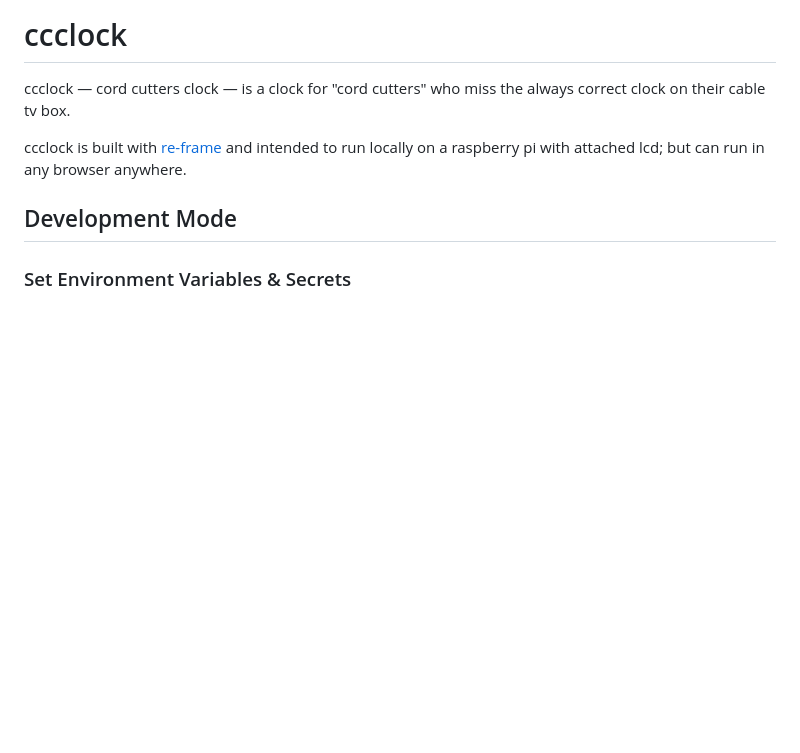
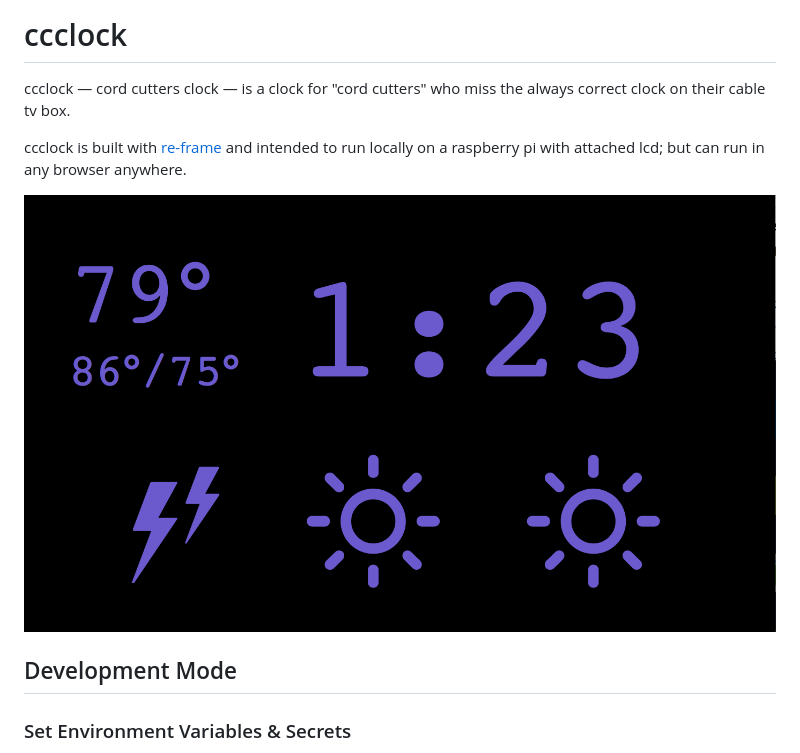
Before and after one commit to chadhs/ccclock, a Markdown page: README.md, the part around the change. Rendered like a GitHub page; pictures changed too: ccclock-demo.png (added); blank space fills up the shorter version.

Commit message:
readme update with screenshot

```diff
--- a/README.md
+++ b/README.md
@@ -3,6 +3,8 @@
 ccclock — cord cutters clock — is a clock for "cord cutters" who miss the always correct clock on their cable tv box.
 
 ccclock is built with [re-frame](https://github.com/Day8/re-frame) and intended to run locally on a raspberry pi with attached lcd; but can run in any browser anywhere.
+
+![ccclock demo](ccclock-demo.png)
 
 ## Development Mode
 
```
